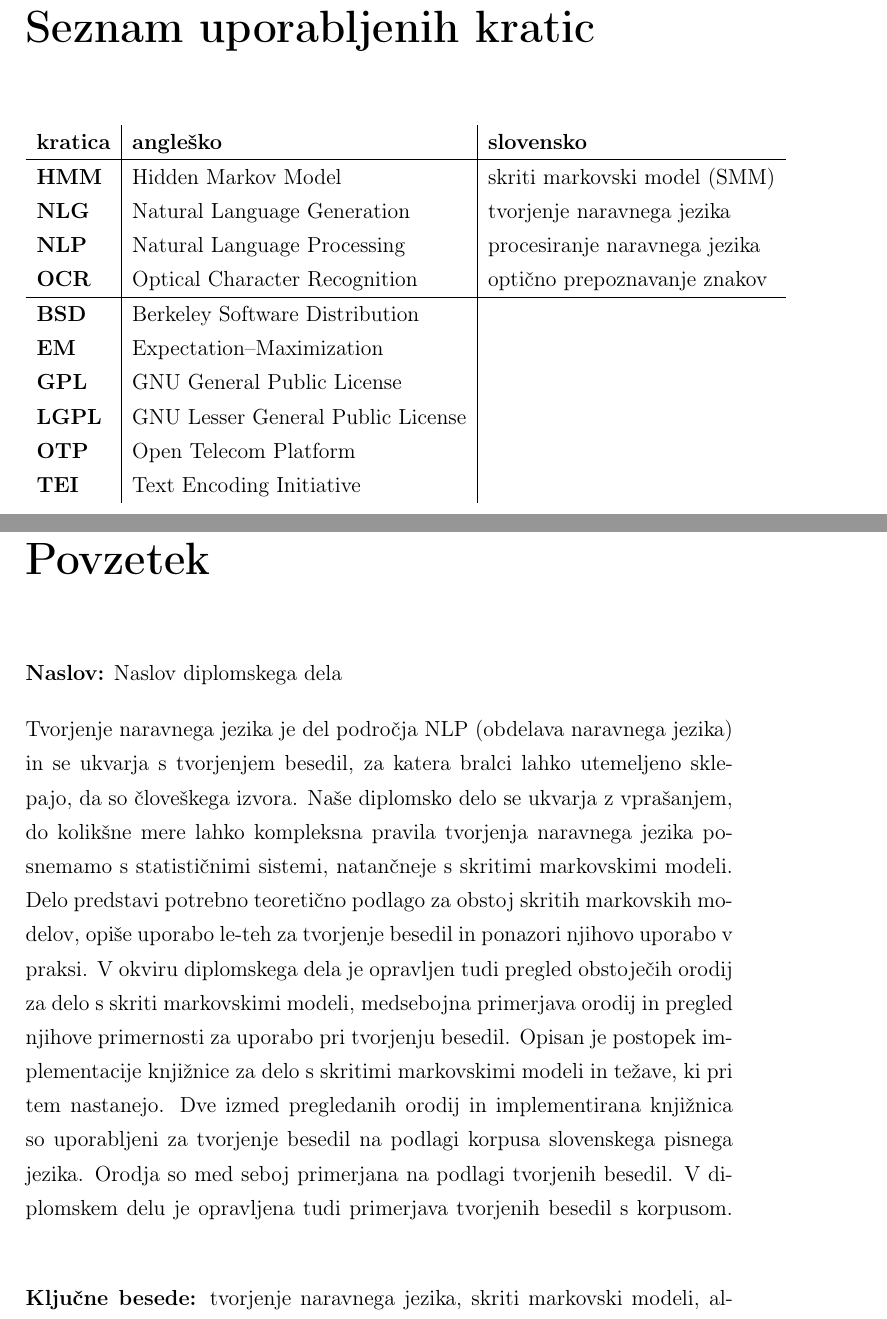
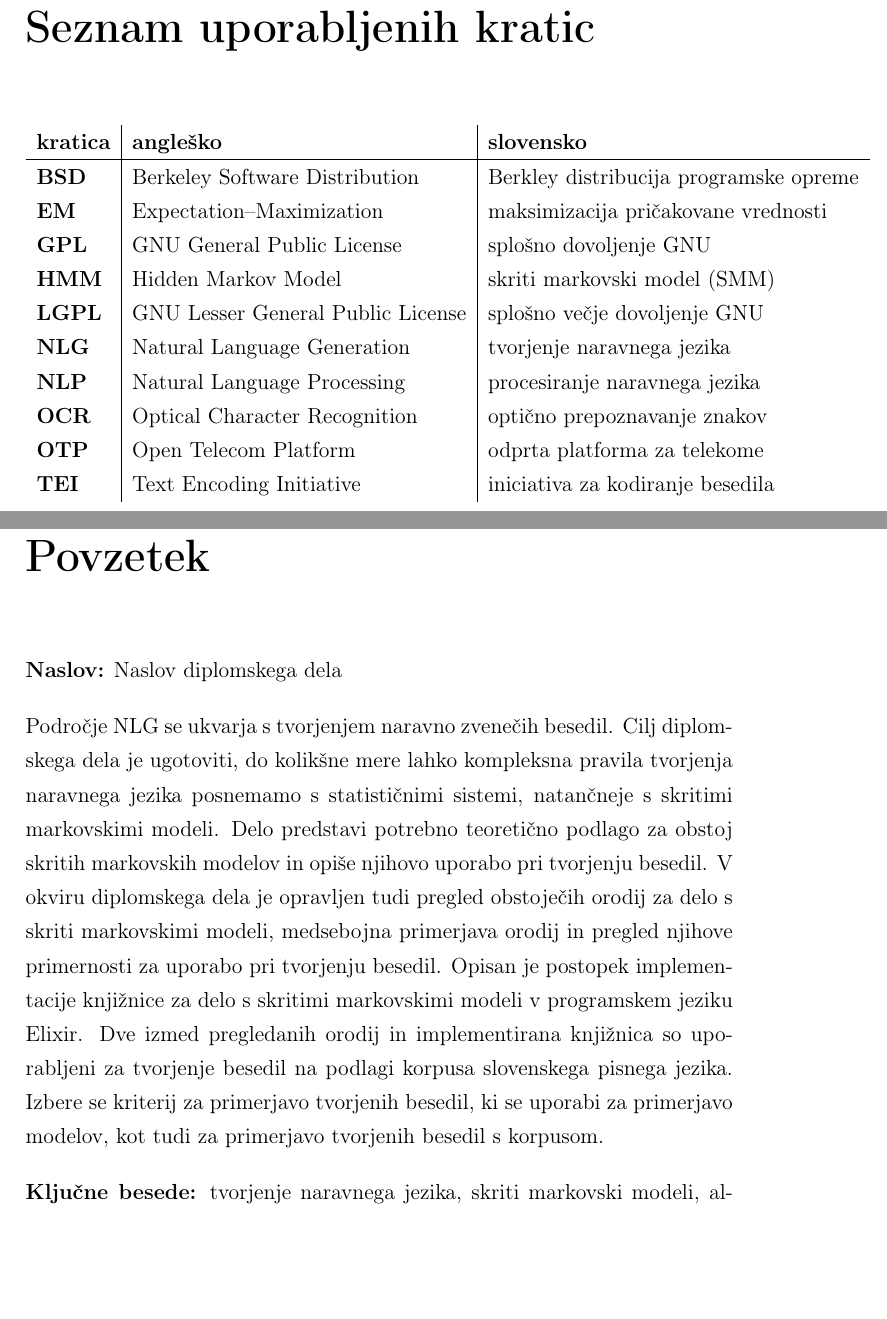
Before and after one commit to mfilej/diploma-thesis, a LaTeX thesis (layout.tex, which reads abstract_si.tex, acronyms.tex): two parts of pages 15 and 17 of 27, joined at a grey line, cut so that both start at the same text, the shorter picture padded with empty space. Compiled offline with pdfLaTeX.

Commit message:
Add missing acronym translations

```diff
--- a/abstract_si.tex
+++ b/abstract_si.tex
@@ -1,9 +1,7 @@
-Tvorjenje naravnega jezika je del področja NLP (obdelava naravnega jezika) in se ukvarja s tvorjenjem besedil, za katera bralci lahko utemeljeno sklepajo, da so človeškega izvora.
-Naše diplomsko delo se ukvarja z vprašanjem, do kolikšne mere lahko kompleksna pravila tvorjenja naravnega jezika posnemamo s statističnimi sistemi, natančneje s skritimi markovskimi modeli.
-Delo predstavi potrebno teoretično podlago za obstoj skritih markovskih modelov, opiše uporabo le-teh za tvorjenje besedil in ponazori njihovo uporabo v praksi.
+Področje NLG se ukvarja s tvorjenjem naravno zvenečih besedil.
+Cilj diplomskega dela je ugotoviti, do kolikšne mere lahko kompleksna pravila tvorjenja naravnega jezika posnemamo s statističnimi sistemi, natančneje s skritimi markovskimi modeli.
+Delo predstavi potrebno teoretično podlago za obstoj skritih markovskih modelov in opiše njihovo uporabo pri tvorjenju besedil.
 V okviru diplomskega dela je opravljen tudi pregled obstoječih orodij za delo s skriti markovskimi modeli, medsebojna primerjava orodij in pregled njihove primernosti za uporabo pri tvorjenju besedil.
-Opisan je postopek implementacije knjižnice za delo s skritimi markovskimi modeli in
-težave, ki pri tem nastanejo.
+Opisan je postopek implementacije knjižnice za delo s skritimi markovskimi modeli v programskem jeziku Elixir.
 Dve izmed pregledanih orodij in implementirana knjižnica so uporabljeni za tvorjenje besedil na podlagi korpusa slovenskega pisnega jezika.
-Orodja so med seboj primerjana na podlagi tvorjenih besedil.
-V diplomskem delu je opravljena tudi primerjava tvorjenih besedil s korpusom.
+Izbere se kriterij za primerjavo tvorjenih besedil, ki se uporabi za primerjavo modelov, kot tudi za primerjavo tvorjenih besedil s korpusom.
--- a/acronyms.tex
+++ b/acronyms.tex
@@ -1,15 +1,14 @@
 \begin{tabular}{l|l|l}
   {\bf kratica} & {\bf angleško} & {\bf slovensko} \\
   \hline
+  {\bf BSD}  & Berkeley Software Distribution & Berkley distribucija programske opreme \\
+  {\bf EM}   & Expectation–Maximization & maksimizacija pričakovane vrednosti \\
+  {\bf GPL}  & GNU General Public License & splošno dovoljenje GNU \\
   {\bf HMM}  & Hidden Markov Model & skriti markovski model (SMM) \\
+  {\bf LGPL} & GNU Lesser General Public License & splošno večje dovoljenje GNU \\
   {\bf NLG}  & Natural Language Generation & tvorjenje naravnega jezika \\
   {\bf NLP}  & Natural Language Processing & procesiranje naravnega jezika \\
   {\bf OCR}  & Optical Character Recognition & optično prepoznavanje znakov \\
-  \hline
-  {\bf BSD}  & Berkeley Software Distribution \\
-  {\bf EM}   & Expectation–Maximization \\
-  {\bf GPL}  & GNU General Public License \\
-  {\bf LGPL} & GNU Lesser General Public License \\
-  {\bf OTP}  & Open Telecom Platform \\
-  {\bf TEI}  & Text Encoding Initiative \\
+  {\bf OTP}  & Open Telecom Platform & odprta platforma za telekome \\
+  {\bf TEI}  & Text Encoding Initiative & iniciativa za kodiranje besedila \\
 \end{tabular}
```
Also changed, not shown: abstract_en.tex (+7 -12 lines).
